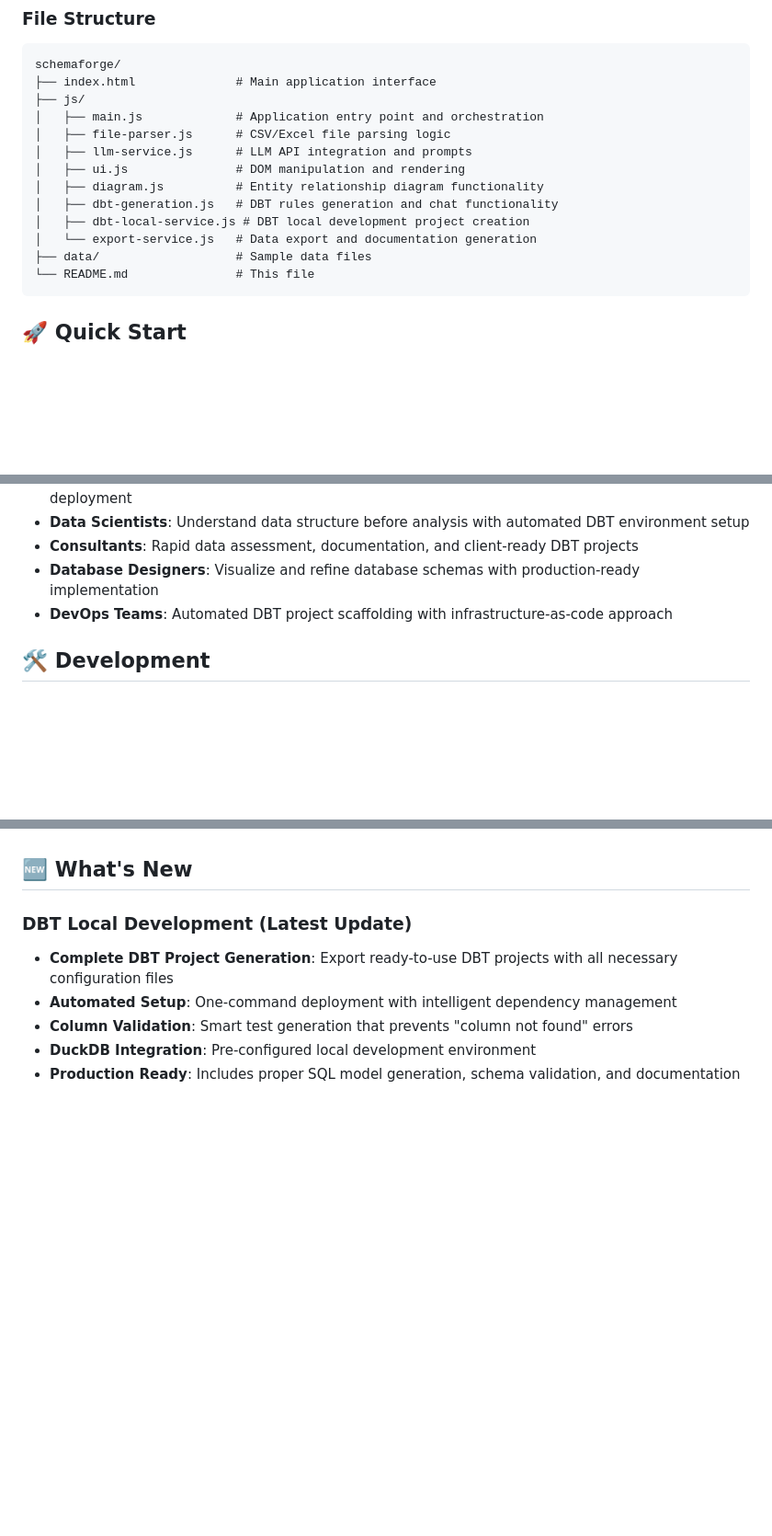
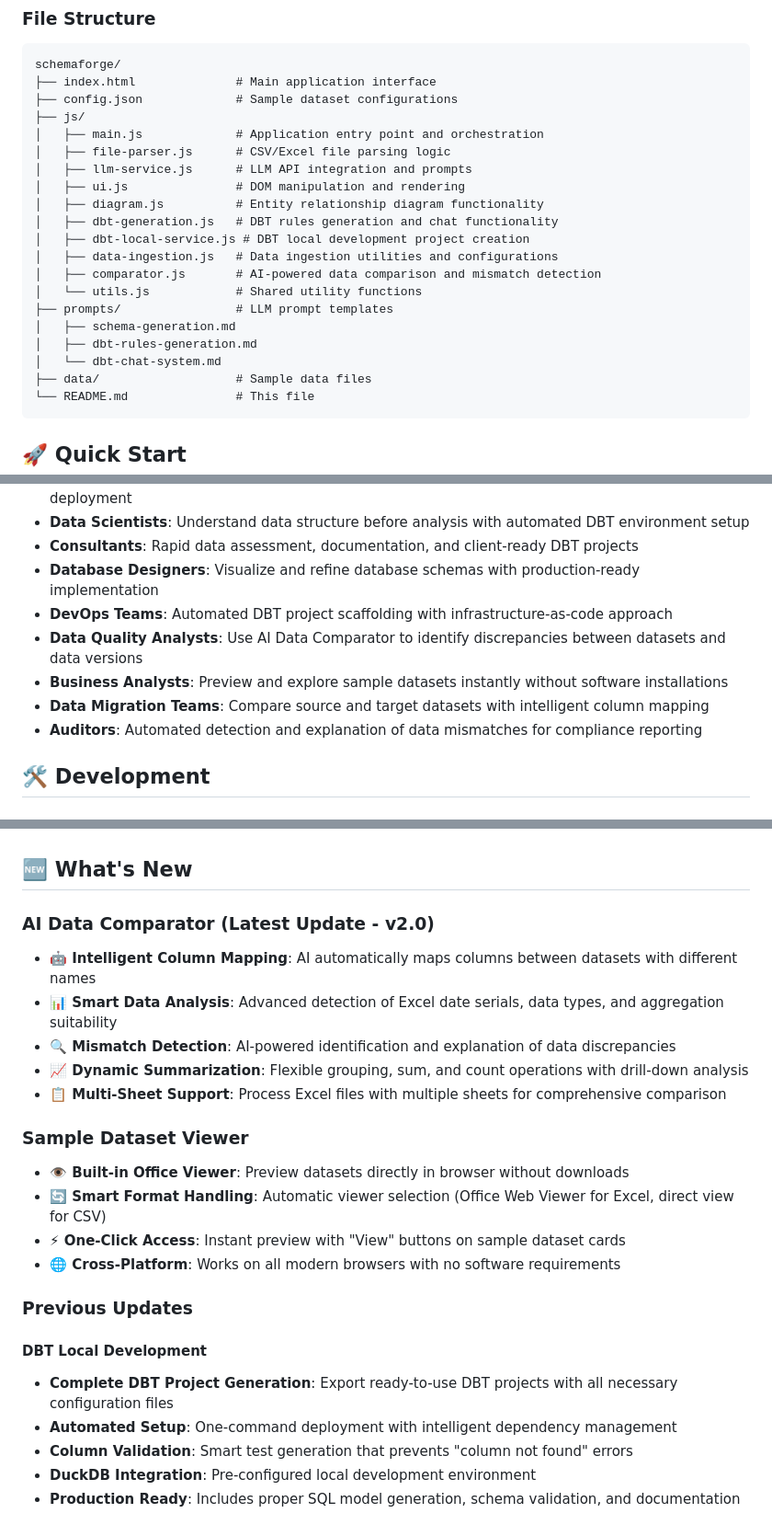
Before and after one commit to prudhvi1709/schemaforge, a Markdown page: README.md, 3 parts joined by grey strips. Shown at 92% size. GitHub-like rendering; blank space fills up the shorter version.

````diff
--- a/README.md
+++ b/README.md
@@ -40,6 +42,7 @@ The application is built with:
 ```
 schemaforge/
 ├── index.html              # Main application interface
+├── config.json             # Sample dataset configurations
 ├── js/
 │   ├── main.js             # Application entry point and orchestration
 │   ├── file-parser.js      # CSV/Excel file parsing logic
@@ -48,7 +51,13 @@ schemaforge/
 │   ├── diagram.js          # Entity relationship diagram functionality
 │   ├── dbt-generation.js   # DBT rules generation and chat functionality
 │   ├── dbt-local-service.js # DBT local development project creation
-│   └── export-service.js   # Data export and documentation generation
+│   ├── data-ingestion.js   # Data ingestion utilities and configurations
+│   ├── comparator.js       # AI-powered data comparison and mismatch detection
+│   └── utils.js            # Shared utility functions
+├── prompts/                # LLM prompt templates
+│   ├── schema-generation.md
+│   ├── dbt-rules-generation.md
+│   └── dbt-chat-system.md
 ├── data/                   # Sample data files
 └── README.md               # This file
 ```
@@ -213,6 +261,10 @@ The application is designed to work with multiple LLM providers through a flexib
 - **Consultants**: Rapid data assessment, documentation, and client-ready DBT projects
 - **Database Designers**: Visualize and refine database schemas with production-ready implementation
 - **DevOps Teams**: Automated DBT project scaffolding with infrastructure-as-code approach
+- **Data Quality Analysts**: Use AI Data Comparator to identify discrepancies between datasets and data versions
+- **Business Analysts**: Preview and explore sample datasets instantly without software installations
+- **Data Migration Teams**: Compare source and target datasets with intelligent column mapping
+- **Auditors**: Automated detection and explanation of data mismatches for compliance reporting
 
 ## 🛠️ Development
 
@@ -254,7 +306,24 @@ For issues and questions:
 
 ## 🆕 What's New
 
-### DBT Local Development (Latest Update)
+### AI Data Comparator (Latest Update - v2.0)
+
+- **🤖 Intelligent Column Mapping**: AI automatically maps columns between datasets with different names
+- **📊 Smart Data Analysis**: Advanced detection of Excel date serials, data types, and aggregation suitability
+- **🔍 Mismatch Detection**: AI-powered identification and explanation of data discrepancies
+- **📈 Dynamic Summarization**: Flexible grouping, sum, and count operations with drill-down analysis
+- **📋 Multi-Sheet Support**: Process Excel files with multiple sheets for comprehensive comparison
+
+### Sample Dataset Viewer
+
+- **👁️ Built-in Office Viewer**: Preview datasets directly in browser without downloads
+- **🔄 Smart Format Handling**: Automatic viewer selection (Office Web Viewer for Excel, direct view for CSV)
+- **⚡ One-Click Access**: Instant preview with "View" buttons on sample dataset cards
+- **🌐 Cross-Platform**: Works on all modern browsers with no software requirements
+
+### Previous Updates
+
+#### DBT Local Development
 
 - **Complete DBT Project Generation**: Export ready-to-use DBT projects with all necessary configuration files
 - **Automated Setup**: One-command deployment with intelligent dependency management
````
Also changed, not shown: other parts of README.md (+42 -1 lines).
